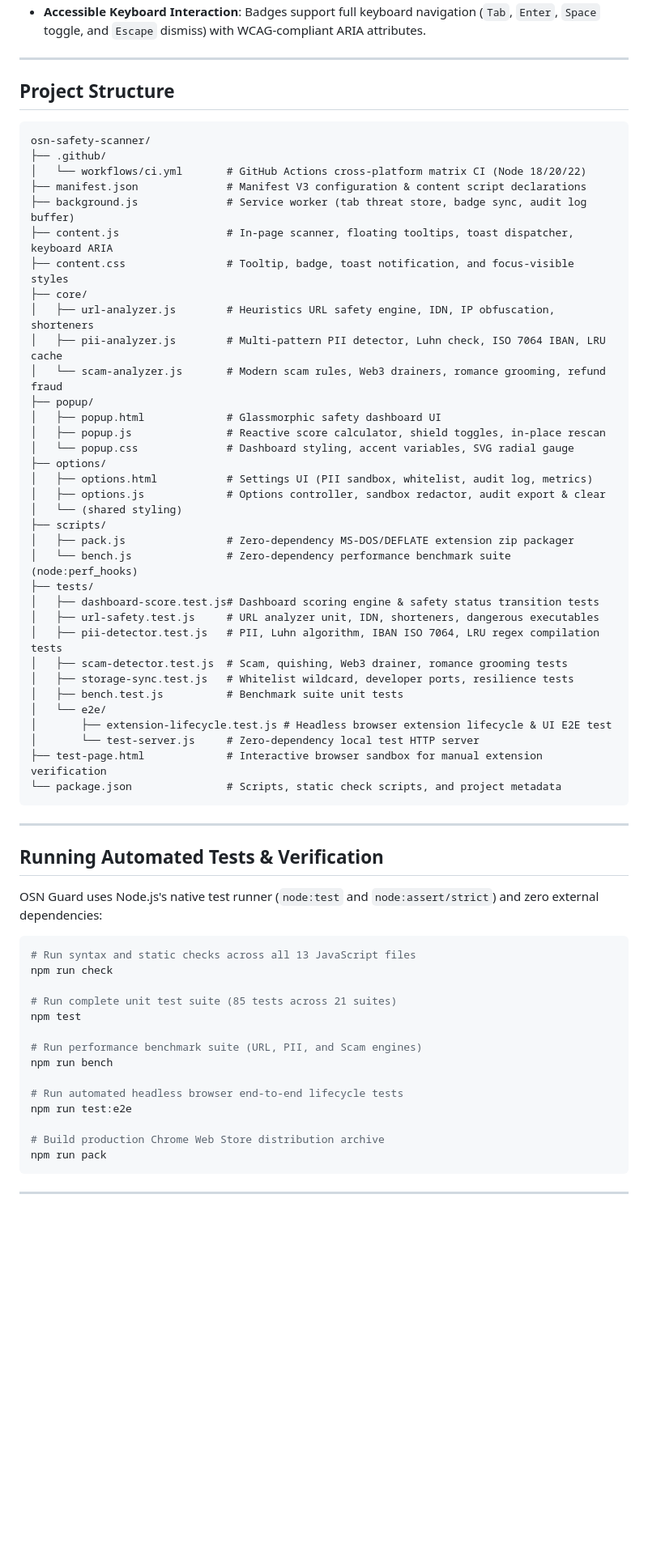
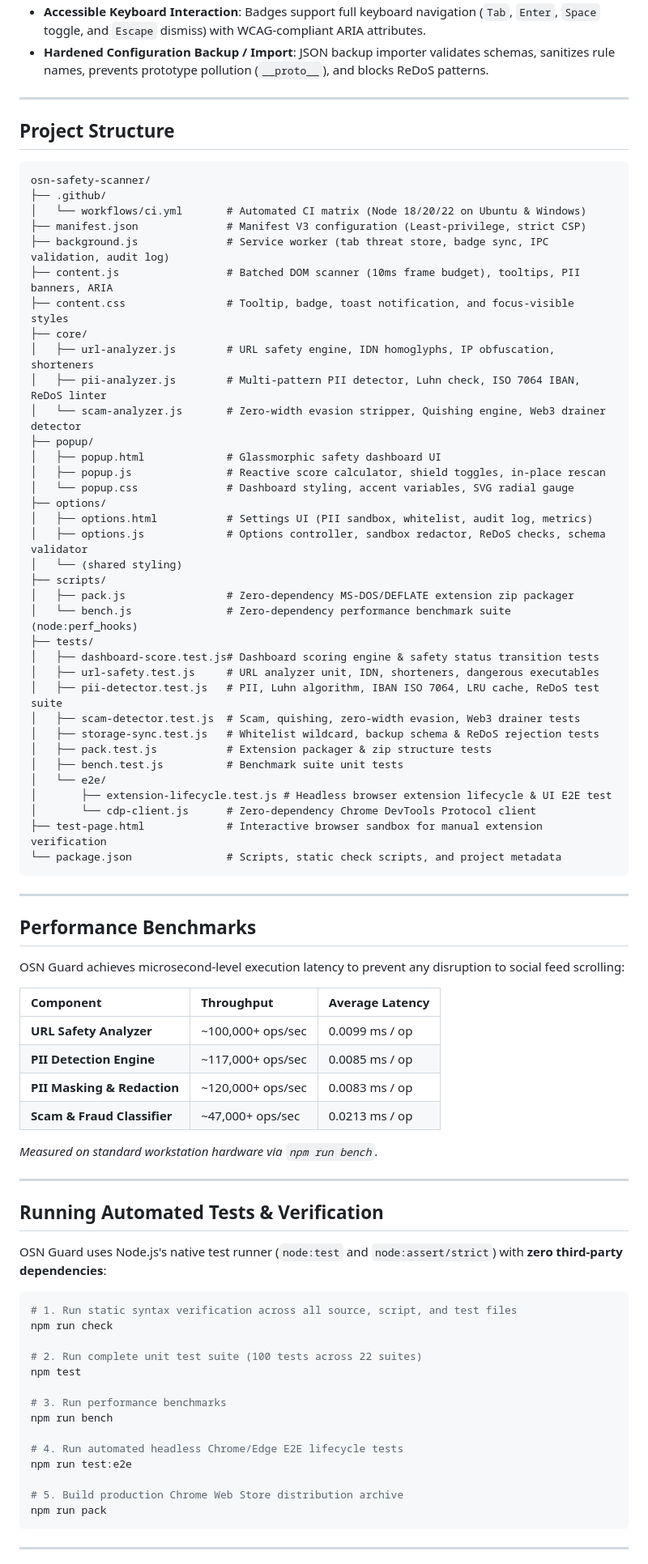
Before and after one commit to RohanKhadke20/OSN_Extension, a Markdown page: README.md, the part around one of its changes. Shown at 81% size. Drawn GitHub-style; blank space fills up the shorter version.

Commit message:
docs: update README.md with comprehensive project capabilities, ReDoS defense, and 100 test milestones

````diff
--- a/README.md
+++ b/README.md
@@ -107,4 +111,5 @@ Concurrent link and threat detections are serialized via a promise queue in `bac
 * **Accessible Keyboard Interaction**: Badges support full keyboard navigation (`Tab`, `Enter`, `Space` toggle, and `Escape` dismiss) with WCAG-compliant ARIA attributes.
+* **Hardened Configuration Backup / Import**: JSON backup importer validates schemas, sanitizes rule names, prevents prototype pollution (`__proto__`), and blocks ReDoS patterns.
 
 ---
 
@@ -113,22 +118,22 @@ Concurrent link and threat detections are serialized via a promise queue in `bac
 ```
 osn-safety-scanner/
 ├── .github/
-│   └── workflows/ci.yml       # GitHub Actions cross-platform matrix CI (Node 18/20/22)
-├── manifest.json              # Manifest V3 configuration & content script declarations
-├── background.js              # Service worker (tab threat store, badge sync, audit log buffer)
-├── content.js                 # In-page scanner, floating tooltips, toast dispatcher, keyboard ARIA
+│   └── workflows/ci.yml       # Automated CI matrix (Node 18/20/22 on Ubuntu & Windows)
+├── manifest.json              # Manifest V3 configuration (Least-privilege, strict CSP)
+├── background.js              # Service worker (tab threat store, badge sync, IPC validation, audit log)
+├── content.js                 # Batched DOM scanner (10ms frame budget), tooltips, PII banners, ARIA
 ├── content.css                # Tooltip, badge, toast notification, and focus-visible styles
 ├── core/
-│   ├── url-analyzer.js        # Heuristics URL safety engine, IDN, IP obfuscation, shorteners
-│   ├── pii-analyzer.js        # Multi-pattern PII detector, Luhn check, ISO 7064 IBAN, LRU cache
-│   └── scam-analyzer.js       # Modern scam rules, Web3 drainers, romance grooming, refund fraud
+│   ├── url-analyzer.js        # URL safety engine, IDN homoglyphs, IP obfuscation, shorteners
+│   ├── pii-analyzer.js        # Multi-pattern PII detector, Luhn check, ISO 7064 IBAN, ReDoS linter
+│   └── scam-analyzer.js       # Zero-width evasion stripper, Quishing engine, Web3 drainer detector
 ├── popup/
 │   ├── popup.html             # Glassmorphic safety dashboard UI
 │   ├── popup.js               # Reactive score calculator, shield toggles, in-place rescan
 │   └── popup.css              # Dashboard styling, accent variables, SVG radial gauge
 ├── options/
 │   ├── options.html           # Settings UI (PII sandbox, whitelist, audit log, metrics)
-│   ├── options.js             # Options controller, sandbox redactor, audit export & clear
+│   ├── options.js             # Options controller, sandbox redactor, ReDoS checks, schema validator
 │   └── (shared styling)
 ├── scripts/
 │   ├── pack.js                # Zero-dependency MS-DOS/DEFLATE extension zip packager
@@ -136,37 +141,53 @@ osn-safety-scanner/
 ├── tests/
 │   ├── dashboard-score.test.js# Dashboard scoring engine & safety status transition tests
 │   ├── url-safety.test.js     # URL analyzer unit, IDN, shorteners, dangerous executables
-│   ├── pii-detector.test.js   # PII, Luhn algorithm, IBAN ISO 7064, LRU regex compilation tests
-│   ├── scam-detector.test.js  # Scam, quishing, Web3 drainer, romance grooming tests
-│   ├── storage-sync.test.js   # Whitelist wildcard, developer ports, resilience tests
+│   ├── pii-detector.test.js   # PII, Luhn algorithm, IBAN ISO 7064, LRU cache, ReDoS test suite
+│   ├── scam-detector.test.js  # Scam, quishing, zero-width evasion, Web3 drainer tests
+│   ├── storage-sync.test.js   # Whitelist wildcard, backup schema & ReDoS rejection tests
+│   ├── pack.test.js           # Extension packager & zip structure tests
 │   ├── bench.test.js          # Benchmark suite unit tests
 │   └── e2e/
 │       ├── extension-lifecycle.test.js # Headless browser extension lifecycle & UI E2E test
-│       └── test-server.js     # Zero-dependency local test HTTP server
+│       └── cdp-client.js      # Zero-dependency Chrome DevTools Protocol client
 ├── test-page.html             # Interactive browser sandbox for manual extension verification
 └── package.json               # Scripts, static check scripts, and project metadata
 ```
 
 ---
 
+## Performance Benchmarks
+
+OSN Guard achieves microsecond-level execution latency to prevent any disruption to social feed scrolling:
+
+| Component | Throughput | Average Latency |
+| :--- | :--- | :--- |
+| **URL Safety Analyzer** | ~100,000+ ops/sec | 0.0099 ms / op |
+| **PII Detection Engine** | ~117,000+ ops/sec | 0.0085 ms / op |
+| **PII Masking & Redaction** | ~120,000+ ops/sec | 0.0083 ms / op |
+| **Scam & Fraud Classifier** | ~47,000+ ops/sec | 0.0213 ms / op |
+
+*Measured on standard workstation hardware via `npm run bench`.*
+
+---
+
 ## Running Automated Tests & Verification
 
-OSN Guard uses Node.js's native test runner (`node:test` and `node:assert/strict`) and zero external dependencies:
+OSN Guard uses Node.js's native test runner (`node:test` and `node:assert/strict`) with **zero third-party dependencies**:
 
 ```bash
-# Run syntax and static checks across all 13 JavaScript files
+# 1. Run static syntax verification across all source, script, and test files
 npm run check
 
-# Run complete unit test suite (85 tests across 21 suites)
+# 2. Run complete unit test suite (100 tests across 22 suites)
 npm test
 
-# Run performance benchmark suite (URL, PII, and Scam engines)
+# 3. Run performance benchmarks
 npm run bench
 
-# Run automated headless browser end-to-end lifecycle tests
+# 4. Run automated headless Chrome/Edge E2E lifecycle tests
 npm run test:e2e
 
-# Build production Chrome Web Store distribution archive
+# 5. Build production Chrome Web Store distribution archive
 npm run pack
 ```
 
````
Also changed, not shown: other parts of README.md (+57 -47 lines).
